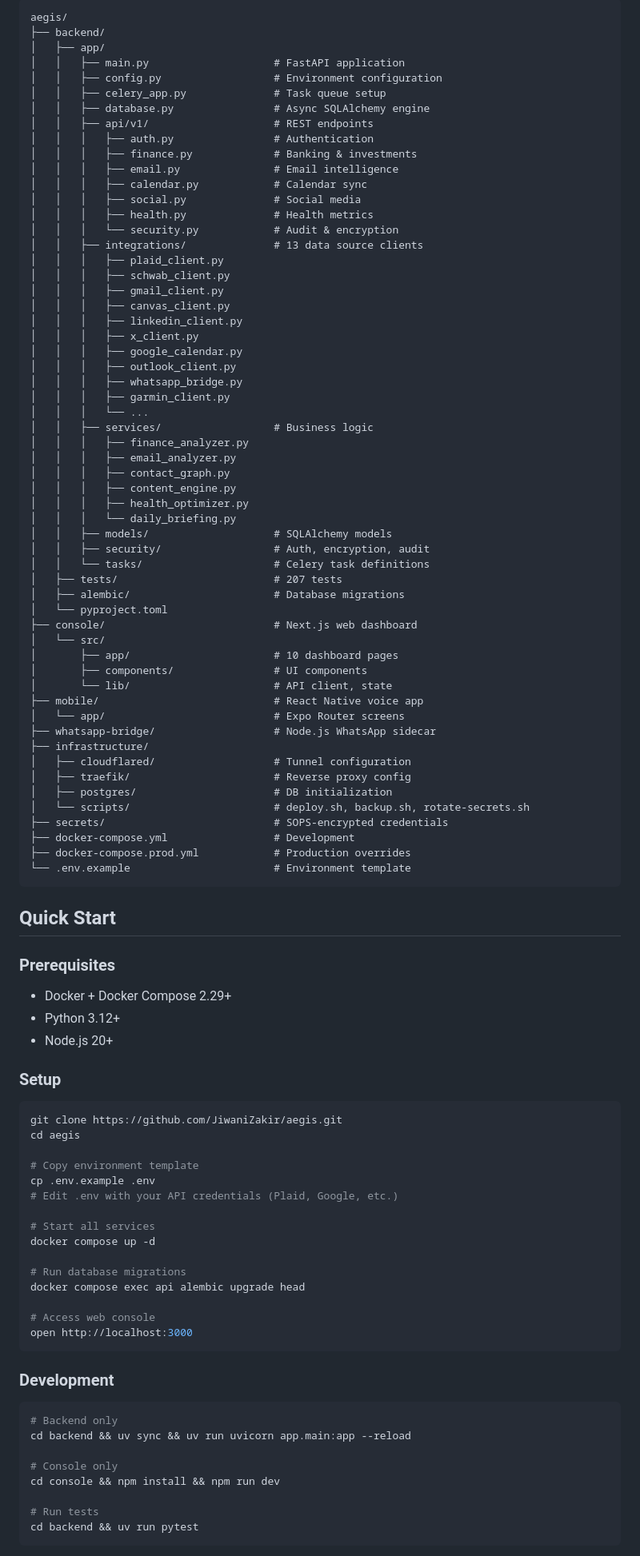
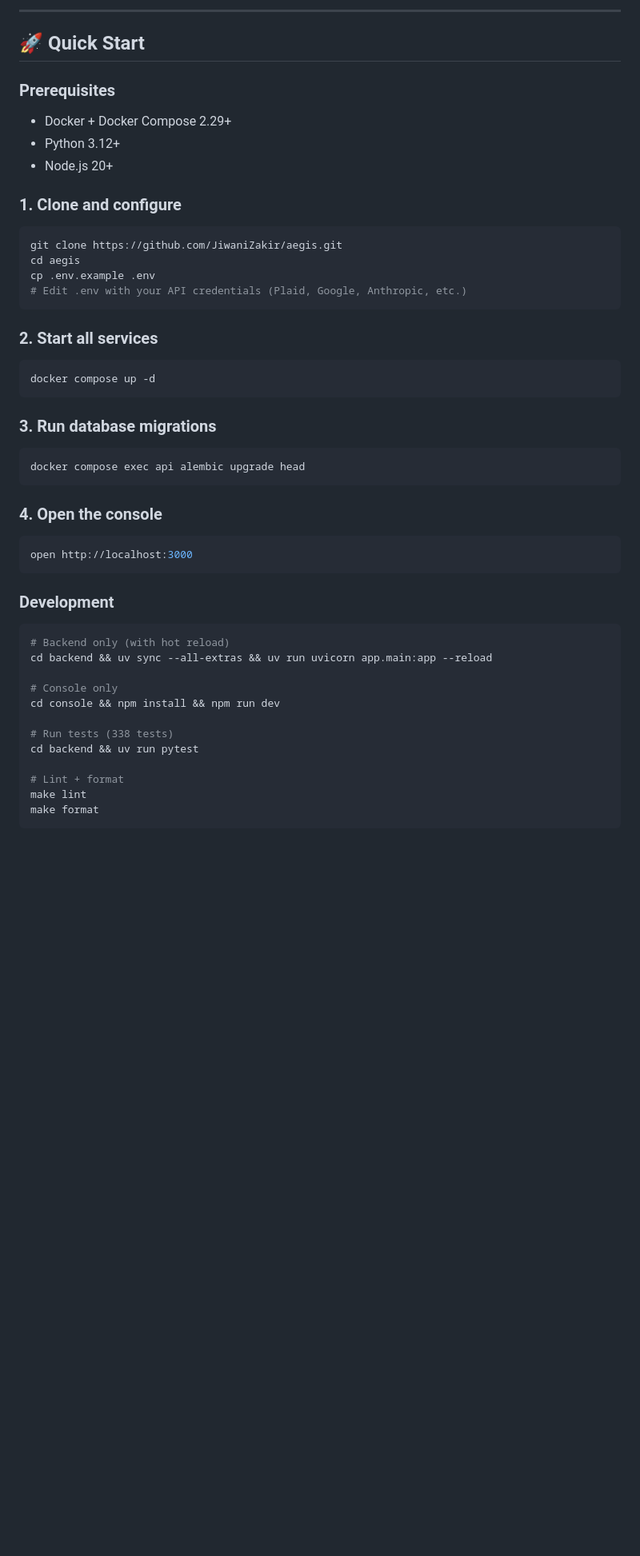
Before and after one commit to JiwaniZakir/aegis, a Markdown page: README.md, the part around one of its changes. Shown at 80% size. GitHub-like rendering; blank space fills up the shorter version.

````diff
--- a/README.md
+++ b/README.md
@@ -96,65 +128,7 @@ Self-hosted personal intelligence platform aggregating 15+ data sources with RAG
 
-```
-aegis/
-├── backend/
-│   ├── app/
-│   │   ├── main.py                    # FastAPI application
-│   │   ├── config.py                  # Environment configuration
-│   │   ├── celery_app.py              # Task queue setup
-│   │   ├── database.py                # Async SQLAlchemy engine
-│   │   ├── api/v1/                    # REST endpoints
-│   │   │   ├── auth.py                # Authentication
-│   │   │   ├── finance.py             # Banking & investments
-│   │   │   ├── email.py               # Email intelligence
-│   │   │   ├── calendar.py            # Calendar sync
-│   │   │   ├── social.py              # Social media
-│   │   │   ├── health.py              # Health metrics
-│   │   │   └── security.py            # Audit & encryption
-│   │   ├── integrations/              # 13 data source clients
-│   │   │   ├── plaid_client.py
-│   │   │   ├── schwab_client.py
-│   │   │   ├── gmail_client.py
-│   │   │   ├── canvas_client.py
-│   │   │   ├── linkedin_client.py
-│   │   │   ├── x_client.py
-│   │   │   ├── google_calendar.py
-│   │   │   ├── outlook_client.py
-│   │   │   ├── whatsapp_bridge.py
-│   │   │   ├── garmin_client.py
-│   │   │   └── ...
-│   │   ├── services/                  # Business logic
-│   │   │   ├── finance_analyzer.py
-│   │   │   ├── email_analyzer.py
-│   │   │   ├── contact_graph.py
-│   │   │   ├── content_engine.py
-│   │   │   ├── health_optimizer.py
-│   │   │   └── daily_briefing.py
-│   │   ├── models/                    # SQLAlchemy models
-│   │   ├── security/                  # Auth, encryption, audit
-│   │   └── tasks/                     # Celery task definitions
-│   ├── tests/                         # 207 tests
-│   ├── alembic/                       # Database migrations
-│   └── pyproject.toml
-├── console/                           # Next.js web dashboard
-│   └── src/
-│       ├── app/                       # 10 dashboard pages
-│       ├── components/                # UI components
-│       └── lib/                       # API client, state
-├── mobile/                            # React Native voice app
-│   └── app/                           # Expo Router screens
-├── whatsapp-bridge/                   # Node.js WhatsApp sidecar
-├── infrastructure/
-│   ├── cloudflared/                   # Tunnel configuration
-│   ├── traefik/                       # Reverse proxy config
-│   ├── postgres/                      # DB initialization
-│   └── scripts/                       # deploy.sh, backup.sh, rotate-secrets.sh
-├── secrets/                           # SOPS-encrypted credentials
-├── docker-compose.yml                 # Development
-├── docker-compose.prod.yml            # Production overrides
-└── .env.example                       # Environment template
-```
+---
 
-## Quick Start
+## :rocket: Quick Start
 
 ### Prerequisites
 
@@ -162,36 +136,47 @@ aegis/
 - Python 3.12+
 - Node.js 20+
 
-### Setup
+### 1. Clone and configure
 
 ```bash
 git clone https://github.com/JiwaniZakir/aegis.git
 cd aegis
+cp .env.example .env
+# Edit .env with your API credentials (Plaid, Google, Anthropic, etc.)
+```
 
-# Copy environment template
-cp .env.example .env
-# Edit .env with your API credentials (Plaid, Google, etc.)
+### 2. Start all services
 
-# Start all services
+```bash
 docker compose up -d
+```
 
-# Run database migrations
+### 3. Run database migrations
+
+```bash
 docker compose exec api alembic upgrade head
+```
 
-# Access web console
+### 4. Open the console
+
+```bash
 open http://localhost:3000
 ```
 
 ### Development
 
 ```bash
-# Backend only
-cd backend && uv sync && uv run uvicorn app.main:app --reload
+# Backend only (with hot reload)
+cd backend && uv sync --all-extras && uv run uvicorn app.main:app --reload
 
 # Console only
 cd console && npm install && npm run dev
 
-# Run tests
+# Run tests (338 tests)
 cd backend && uv run pytest
+
+# Lint + format
+make lint
+make format
 ```
 
````
Also changed, not shown: other parts of README.md (+184 -85 lines).
